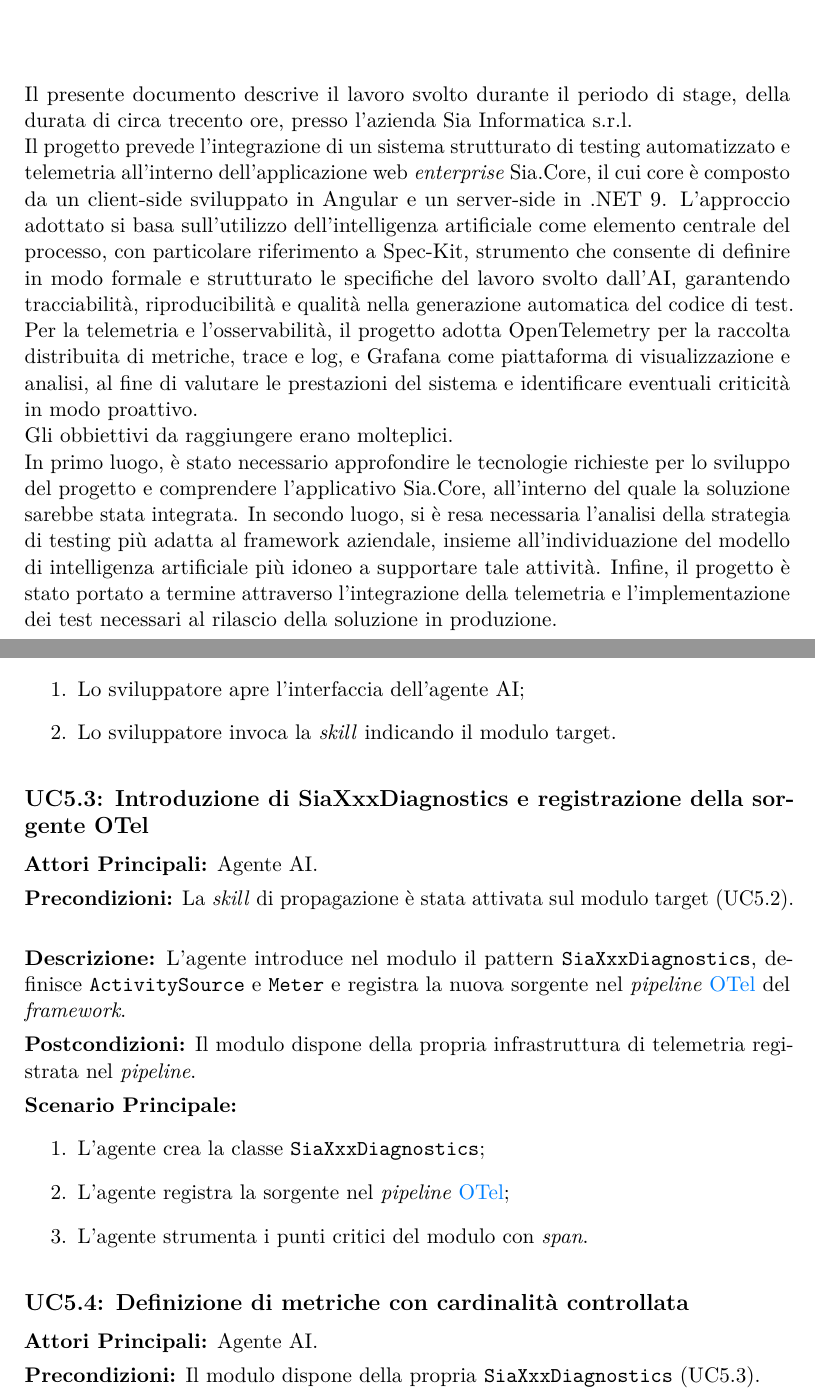
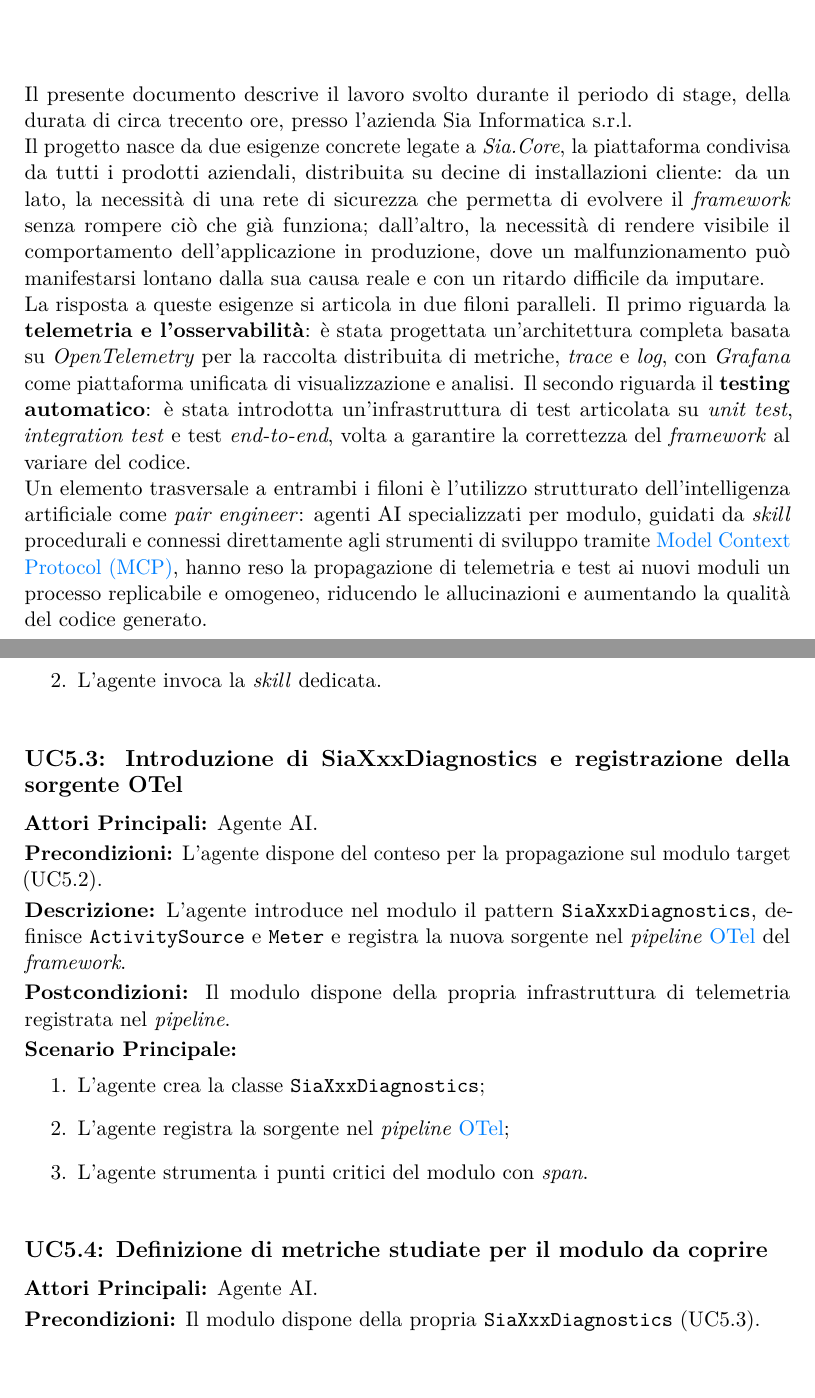
Before and after one commit to AleZane29/Tesi-Triennale, a LaTeX thesis (thesis.tex, which reads chapters/concept.tex, chapters/tecnologie.tex, preface/summary.tex): two parts of pages 4 and 34 of 89, joined at a grey line, cut so that both start at the same text. The pictures show the PDF file thesis.pdf that the author committed with the source.

Commit message:
Revisionato Analisirequisiti

```diff
--- a/chapters/concept.tex
+++ b/chapters/concept.tex
@@ -446,7 +446,7 @@
     \item Lo sviluppatore identifica il modulo da instrumentare (UC5.1);
     \item Lo sviluppatore invoca la \emph{skill} di propagazione della telemetria (UC5.2);
     \item L'agente introduce il pattern \texttt{SiaXxxDiagnostics} e registra la sorgente nel \emph{pipeline} \gls{otel} (UC5.3);
-    \item L'agente definisce metriche con cardinalità controllata (UC5.4);
+    \item L'agente definisce metriche studiate per il modulo da coprire (UC5.4);
     \item Lo sviluppatore valida i segnali sullo stack \emph{Grafana LGTM} (UC5.5).
 \end{enumerate}
 }
@@ -483,8 +483,8 @@
 \usecasepost{L'agente ha ricevuto il contesto necessario per procedere all'instrumentazione}
 \usecasescenario{
 \begin{enumerate}
-    \item Lo sviluppatore apre l'interfaccia dell'agente AI;
-    \item Lo sviluppatore invoca la \emph{skill} indicando il modulo target.
+    \item Lo sviluppatore scrive il \emph{prompt} nel quale descrive la volontà di coprire un nuovo modulo con la telemetria;
+    \item L'agente invoca la \emph{skill} dedicata.
 \end{enumerate}
 }
 \label{uc:propagazione-invoke}
@@ -492,7 +492,7 @@
 
 \begin{usecase}{5.3}{Introduzione di SiaXxxDiagnostics e registrazione della sorgente OTel}
 \usecaseactors{Agente AI}
-\usecasepre{La \emph{skill} di propagazione è stata attivata sul modulo target (UC5.2)}
+\usecasepre{L'agente dispone del conteso per la propagazione sul modulo target (UC5.2)}
 \usecasedesc{L'agente introduce nel modulo il pattern \texttt{SiaXxxDiagnostics}, definisce \texttt{ActivitySource} e \texttt{Meter} e registra la nuova sorgente nel \emph{pipeline} \gls{otel} del \emph{framework}}
 \usecasepost{Il modulo dispone della propria infrastruttura di telemetria registrata nel \emph{pipeline}}
 \usecasescenario{
@@ -505,7 +505,7 @@
 \label{uc:propagazione-diagnostics}
 \end{usecase}
 
-\begin{usecase}{5.4}{Definizione di metriche con cardinalità controllata}
+\begin{usecase}{5.4}{Definizione di metriche studiate per il modulo da coprire}
 \usecaseactors{Agente AI}
 \usecasepre{Il modulo dispone della propria \texttt{SiaXxxDiagnostics} (UC5.3)}
 \usecasedesc{L'agente definisce le metriche del modulo applicando le convenzioni del \emph{framework} sui tag, in modo da evitare l'esplosione della cardinalità lato Prometheus}
--- a/chapters/tecnologie.tex
+++ b/chapters/tecnologie.tex
@@ -43,16 +43,6 @@
     \includegraphics[width=0.15\linewidth]{../images/technologies/NET.png}
     \caption{Logo .NET}
     \label{fig:logo-net}
-\end{figure}
-
-\subsection*{Spec-Kit}
-Strumento utilizzato per definire in modo strutturato e formale le specifiche da fornire a modelli di intelligenza artificiale per la generazione automatica di codice.
-Consente di rendere il processo \emph{AI-driven} più tracciabile, riproducibile e controllabile, migliorando la qualità dell'output generato, in particolare nel contesto della generazione di test software.
-\begin{figure}[h]
-    \centering
-    \includegraphics[width=0.15\linewidth]{../images/technologies/spec-kit.png}
-    \caption{Logo Spec-Kit}
-    \label{fig:logo-speckit}
 \end{figure}
 
 \subsection*{OpenTelemetry}
--- a/preface/summary.tex
+++ b/preface/summary.tex
@@ -10,20 +10,27 @@
 
 Il presente documento descrive il lavoro svolto durante il periodo di stage, della durata di circa trecento ore, presso l'azienda Sia Informatica s.r.l.
 \\
-Il progetto prevede l'integrazione di un sistema strutturato di testing automatizzato e telemetria all'interno
-dell'applicazione web \emph{enterprise} Sia.Core, il cui core è composto da un client-side sviluppato in Angular e un
-server-side in .NET 9.
-L'approccio adottato si basa sull'utilizzo dell'intelligenza artificiale come elemento centrale del processo, con
-particolare riferimento a Spec-Kit, strumento che consente di definire in modo formale e strutturato le specifiche
-del lavoro svolto dall'AI, garantendo tracciabilità, riproducibilità e qualità nella generazione automatica del codice
-di test.
-Per la telemetria e l'osservabilità, il progetto adotta OpenTelemetry per la raccolta distribuita di metriche, trace e
-log, e Grafana come piattaforma di visualizzazione e analisi, al fine di valutare le prestazioni del sistema e
-identificare eventuali criticità in modo proattivo.
-\\Gli obbiettivi da raggiungere erano molteplici. \\
-In primo luogo, è stato necessario approfondire le tecnologie richieste per lo sviluppo del progetto e comprendere l’applicativo Sia.Core, all’interno del quale la soluzione sarebbe stata integrata.
-In secondo luogo, si è resa necessaria l’analisi della strategia di testing più adatta al framework aziendale, insieme all’individuazione del modello di intelligenza artificiale più idoneo a supportare tale attività.
-Infine, il progetto è stato portato a termine attraverso l’integrazione della telemetria e l’implementazione dei test necessari al rilascio della soluzione in produzione.
+Il progetto nasce da due esigenze concrete legate a \emph{Sia.Core}, la piattaforma
+condivisa da tutti i prodotti aziendali, distribuita su decine di installazioni
+cliente: da un lato, la necessità di una rete di sicurezza che permetta di evolvere
+il \emph{framework} senza rompere ciò che già funziona; dall'altro, la necessità di
+rendere visibile il comportamento dell'applicazione in produzione, dove un
+malfunzionamento può manifestarsi lontano dalla sua causa reale e con un ritardo
+difficile da imputare.\\
+La risposta a queste esigenze si articola in due filoni paralleli. Il primo riguarda
+la \textbf{telemetria e l'osservabilità}: è stata progettata un'architettura completa
+basata su \emph{OpenTelemetry} per la raccolta distribuita di metriche, \emph{trace}
+e \emph{log}, con \emph{Grafana} come piattaforma unificata di visualizzazione e
+analisi. Il secondo riguarda il \textbf{testing automatico}: è stata introdotta
+un'infrastruttura di test articolata su \emph{unit test}, \emph{integration test}
+e test \emph{end-to-end}, volta a garantire la correttezza del
+\emph{framework} al variare del codice.\\
+Un elemento trasversale a entrambi i filoni è l'utilizzo strutturato dell'intelligenza
+artificiale come \emph{pair engineer}: agenti AI specializzati per modulo, guidati da
+\emph{skill} procedurali e connessi direttamente agli strumenti di sviluppo tramite
+\gls{mcp}, hanno reso la propagazione di telemetria
+e test ai nuovi moduli un processo replicabile e omogeneo, riducendo le allucinazioni
+e aumentando la qualità del codice generato.
 %\vfill
 
 %\selectlanguage{english}
```
Also changed, not shown: appendix/bibliography.bib (+0 -5 lines), chapters/kick-off.tex (+7 -7 lines), config/thesis-config.tex (+23 -8 lines), thesis.pdf, chapters/concept.tex (24 more changed lines).
